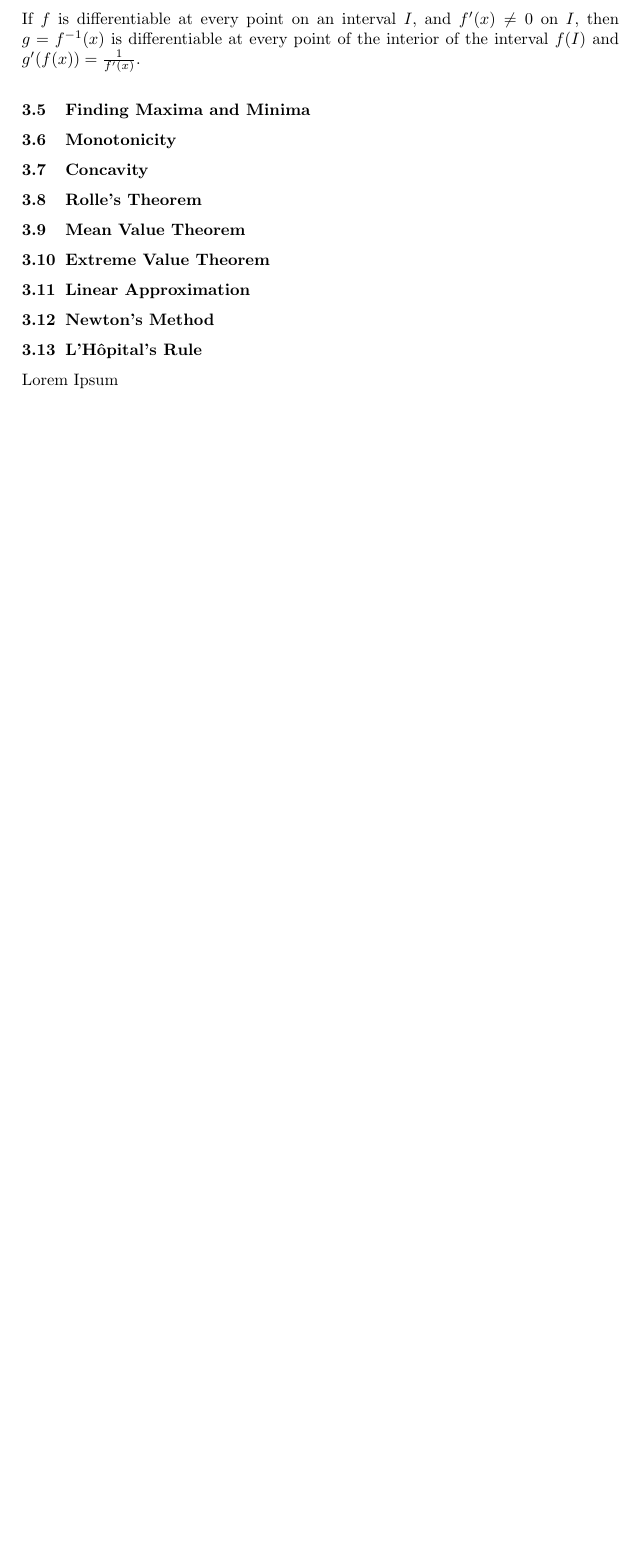
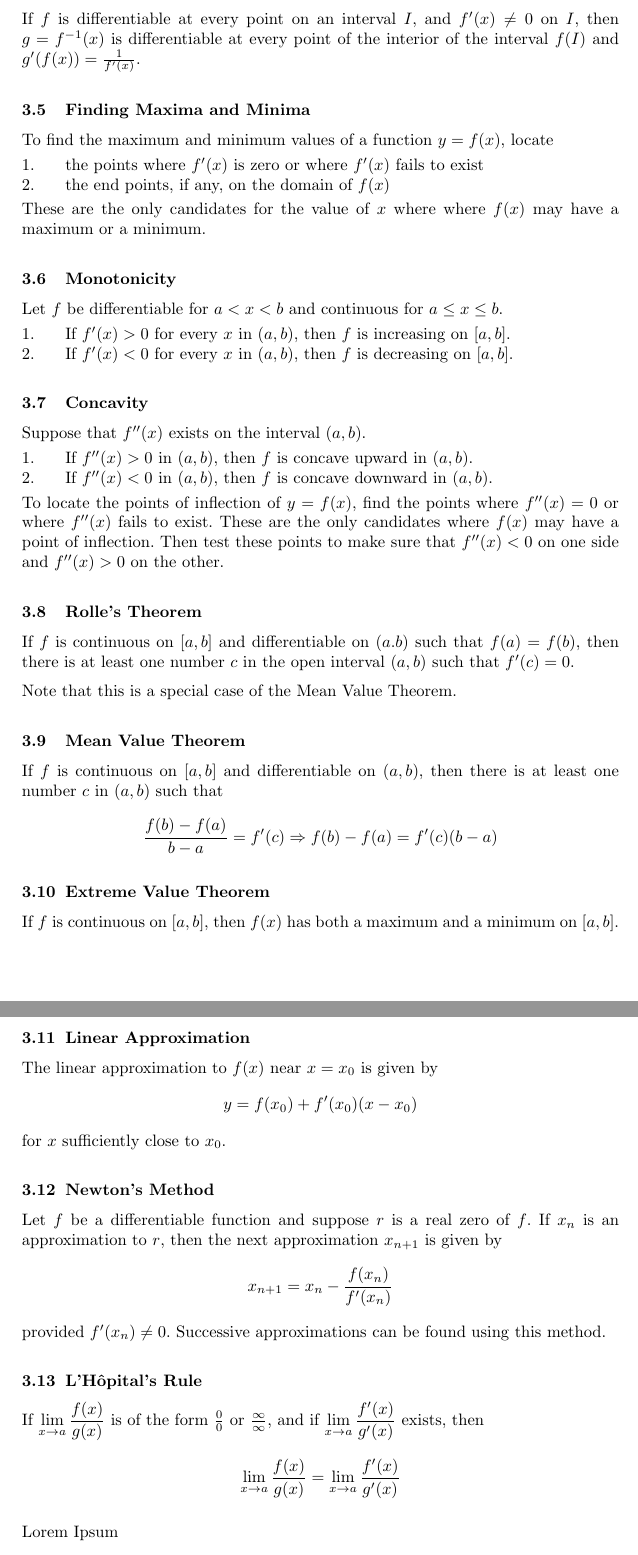
Before and after one commit to codo34/calcpackage, a LaTeX document (main.tex): part of page 6 of 6 before the commit and two parts of pages 6 and 7 of 7 after it, the two joined at a grey line, cut so that both start at the same text, the shorter picture padded with empty space. Compiled offline with pdfLaTeX.

Commit message:
Finished Derivative section

```diff
--- a/main.tex
+++ b/main.tex
@@ -154,22 +156,65 @@ on $I$, then $g=f^{-1}(x)$ is differentiable at every point of the interior of
 the interval $f(I)$ and $g'(f(x))=\frac{1}{f'(x)}$.
 
 \subsection{Finding Maxima and Minima}
+To find the maximum and minimum values of a function $y=f(x)$, locate
+\begin{enumerate}
+\item{the points where $f'(x)$ is zero or where $f'(x)$ fails to exist}
+\item{the end points, if any, on the domain of $f(x)$}
+\end{enumerate}
+These are the only candidates for the value of $x$ where where $f(x)$
+may have a maximum or a minimum.
 
 \subsection{Monotonicity}
+Let $f$ be differentiable for $a<x<b$ and continuous for $a\leq x\leq b$.
+\begin{enumerate}
+\item{If $f'(x)>0$ for every $x$ in $(a,b)$, then $f$ is increasing on $[a,b]$.}
+\item{If $f'(x)<0$ for every $x$ in $(a,b)$, then $f$ is decreasing on $[a,b]$.}
+\end{enumerate}
 
 \subsection{Concavity}
+Suppose that $f''(x)$ exists on the interval $(a,b)$.
+\begin{enumerate}
+\item{If $f''(x)>0$ in $(a,b)$, then $f$ is concave upward in $(a,b)$.}
+\item{If $f''(x)<0$ in $(a,b)$, then $f$ is concave downward in $(a,b)$.}
+\end{enumerate}
+To locate the points of inflection of $y=f(x)$, find the points where
+$f''(x)=0$ or where $f''(x)$ fails to exist. These are the only candidates where
+$f(x)$ may have a point of inflection. Then test these points to make sure that
+$f''(x)<0$ on one side and $f''(x)>0$ on the other.
 
 \subsection{Rolle's Theorem}
+If $f$ is continuous on $[a,b]$ and differentiable on $(a.b)$ such that
+$f(a)=f(b)$, then there is at least one number $c$ in the open interval
+$(a,b)$ such that $f'(c)=0$.
+
+Note that this is a special case of the Mean Value Theorem.
 
 \subsection{Mean Value Theorem}
+If $f$ is continuous on $[a,b]$ and differentiable on $(a,b)$, then there
+is at least one number $c$ in $(a,b)$ such that
+\[ \frac{f(b)-f(a)}{b-a}=f'(c)\Rightarrow f(b)-f(a)=f'(c)(b-a) \]
 
 \subsection{Extreme Value Theorem}
+If $f$ is continuous on $[a,b]$, then $f(x)$ has both a maximum and
+a minimum on $[a,b]$.
 
 \subsection{Linear Approximation}
+The linear approximation to $f(x)$ near $x=x_0$ is given by
+\[ y=f(x_0)+f'(x_0)(x-x_0) \]
+for $x$ sufficiently close to $x_0$.
 
 \subsection{Newton's Method}
+Let $f$ be a differentiable function and suppose $r$ is a real zero of $f$.
+If $x_n$ is an approximation to $r$, then the next approximation $x_{n+1}$
+is given by
+\[ x_{n+1}=x_n-\frac{f(x_n)}{f'(x_n)} \]
+provided $f'(x_n)\neq 0$. Successive approximations can be found using this method.
 
 \subsection{L'H\^{o}pital's Rule}
+If $\displaystyle\lim_{x \to a}\frac{f(x)}{g(x)}$ is of the form $\frac{0}{0}$
+or $\frac{\infty}{\infty}$, and if
+$\displaystyle\lim_{x \to a}\frac{f'(x)}{g'(x)}$ exists, then
+\[ \lim_{x \to a}\frac{f(x)}{g(x)}=\lim_{x \to a}\frac{f'(x)}{g'(x)} \]
 
 Lorem Ipsum
 
```
Also changed, not shown: main.pdf, main.tex (6 more changed lines), 4 other files.
